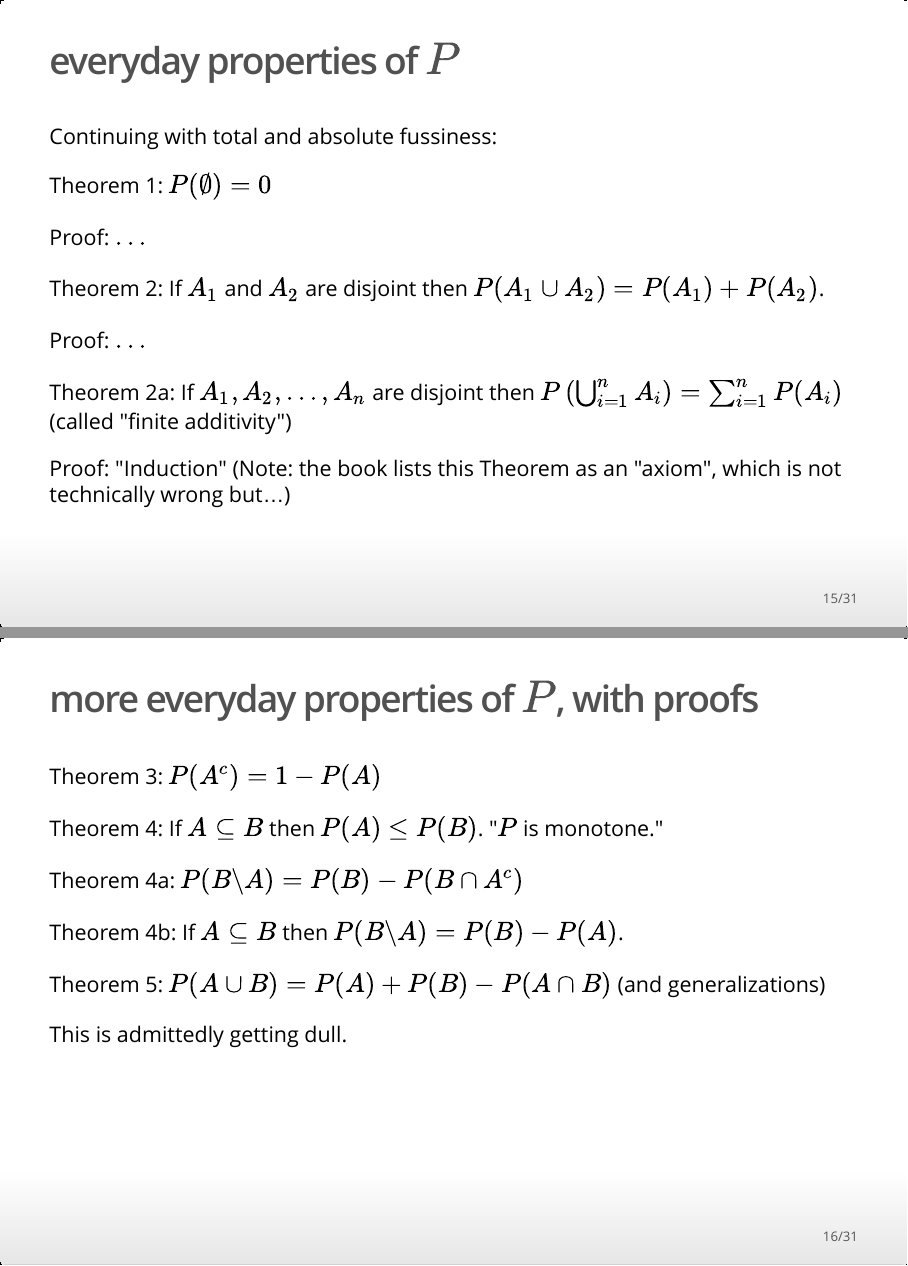
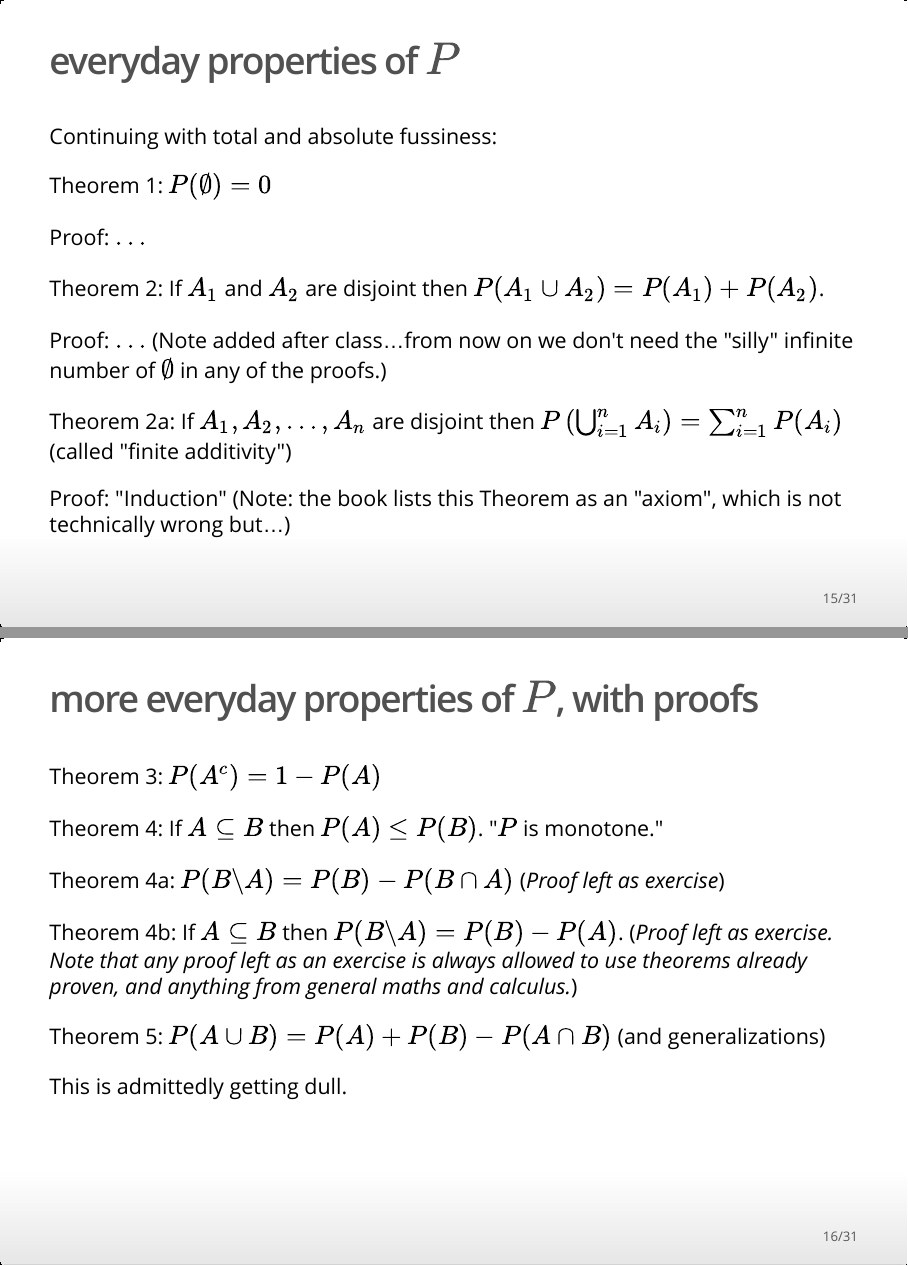
Before and after one commit to sta257-fall-2016/2016-09-12, an R Markdown document (2016-09-12.Rmd): pages 15 and 16 of 31, joined at a grey line. The pictures show the output file 2016-09-12.html that the author committed with the source, opened offline.

Commit message:
a few post-class notes added

```diff
--- a/2016-09-12.Rmd
+++ b/2016-09-12.Rmd
@@ -163,7 +163,7 @@ Proof: $\ldots$
 
 Theorem 2: If $A_1$ and $A_2$ are disjoint then $P(A_1 \cup A_2) = P(A_1) + P(A_2)$.
 
-Proof: $\ldots$
+Proof: $\ldots$ (Note added after class...from now on we don't need the "silly" infinite number of $\emptyset$ in any of the proofs.)
 
 Theorem 2a: If $A_1,A_2,\ldots,A_n$ are disjoint then $P\left(\bigcup_{i=1}^n A_i\right) = \sum_{i=1}^n P(A_i)$ (called "finite additivity")
 
@@ -175,9 +175,9 @@ Theorem 3: $P(A^c) = 1 - P(A)$
 
 Theorem 4: If $A \subseteq B$ then $P(A) \le P(B)$. "$P$ is monotone."
 
-Theorem 4a: $P(B\backslash A) = P(B) - P(B \cap A^c)$
+Theorem 4a: $P(B\backslash A) = P(B) - P(B \cap A)$ (*Proof left as exercise*)
 
-Theorem 4b: If $A \subseteq B$ then $P(B\backslash A) = P(B) - P(A)$.
+Theorem 4b: If $A \subseteq B$ then $P(B\backslash A) = P(B) - P(A)$. (*Proof left as exercise. Note that any proof left as an exercise is always allowed to use theorems already proven, and anything from general maths and calculus.*)
 
 Theorem 5: $P(A \cup B) = P(A) + P(B) - P(A \cap B)$ (and generalizations)
 
```
Also changed, not shown: 2016-09-12.html.
